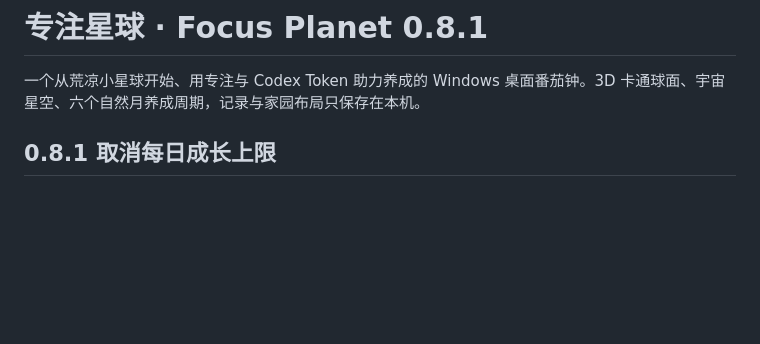
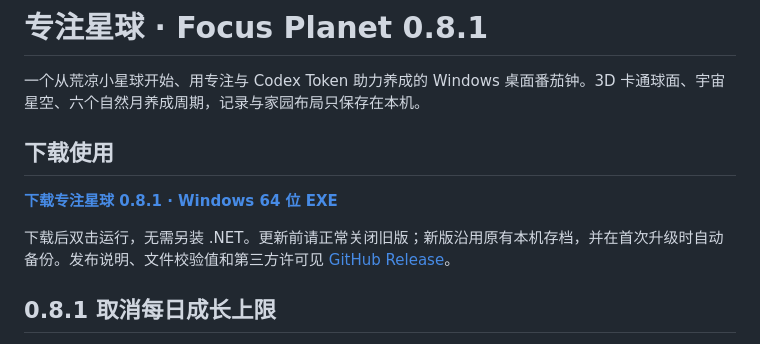
Before and after one commit to FukooYuzui/focus-planet, a Markdown page: README.md, the part around the change. Rendered like a GitHub page; blank space fills up the shorter version.

Commit message:
docs: add direct Windows executable download link

```diff
--- a/README.md
+++ b/README.md
@@ -1,6 +1,12 @@
 # 专注星球 · Focus Planet 0.8.1
 
 一个从荒凉小星球开始、用专注与 Codex Token 助力养成的 Windows 桌面番茄钟。3D 卡通球面、宇宙星空、六个自然月养成周期，记录与家园布局只保存在本机。
+
+## 下载使用
+
+**[下载专注星球 0.8.1 · Windows 64 位 EXE](https://github.com/FukooYuzui/focus-planet/releases/download/v0.8.1/FocusPlanet-v0.8.1-win-x64.exe)**
+
+下载后双击运行，无需另装 .NET。更新前请正常关闭旧版；新版沿用原有本机存档，并在首次升级时自动备份。发布说明、文件校验值和第三方许可见 [GitHub Release](https://github.com/FukooYuzui/focus-planet/releases/tag/v0.8.1)。
 
 ## 0.8.1 取消每日成长上限
 
```
